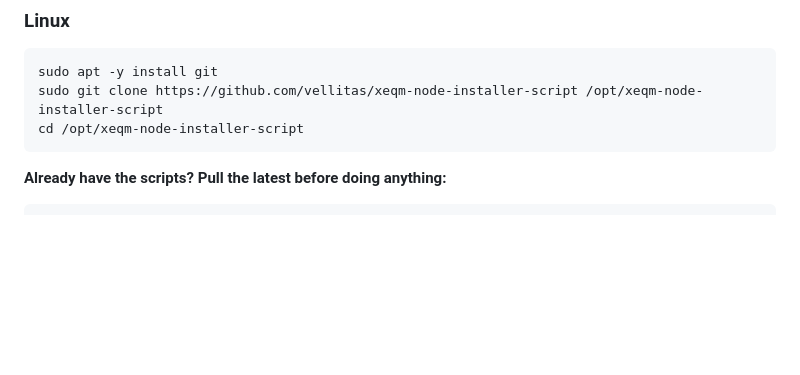
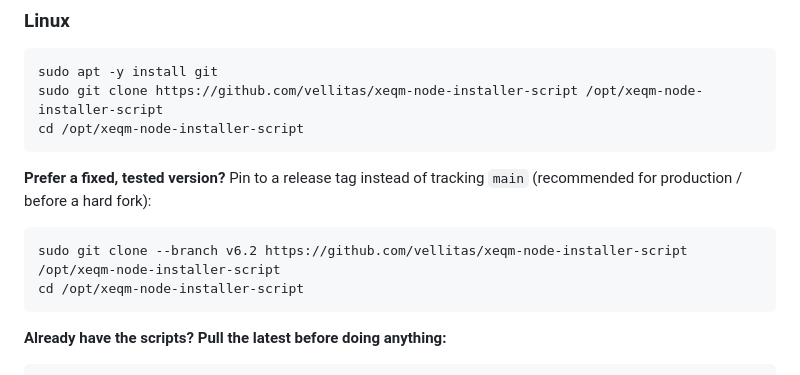
Before and after one commit to vellitas/xeqm-node-installer-script, a Markdown page: README.md, the part around the change. GitHub-like rendering; blank space fills up the shorter version.

Commit message:
docs: document pinning to a release tag (v6.2) in Step 1

````diff
--- a/README.md
+++ b/README.md
@@ -28,6 +28,13 @@ Easy setup and management of XEQM service nodes on Linux or macOS.
 ```bash
 sudo apt -y install git
 sudo git clone https://github.com/vellitas/xeqm-node-installer-script /opt/xeqm-node-installer-script
+cd /opt/xeqm-node-installer-script
+```
+
+**Prefer a fixed, tested version?** Pin to a release tag instead of tracking `main` (recommended for production / before a hard fork):
+
+```bash
+sudo git clone --branch v6.2 https://github.com/vellitas/xeqm-node-installer-script /opt/xeqm-node-installer-script
 cd /opt/xeqm-node-installer-script
 ```
 
````
